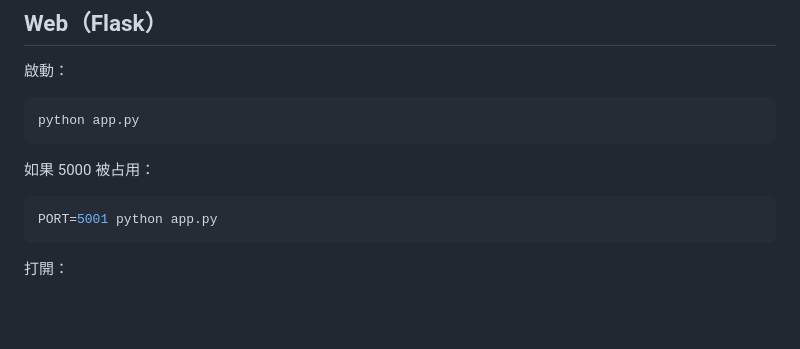
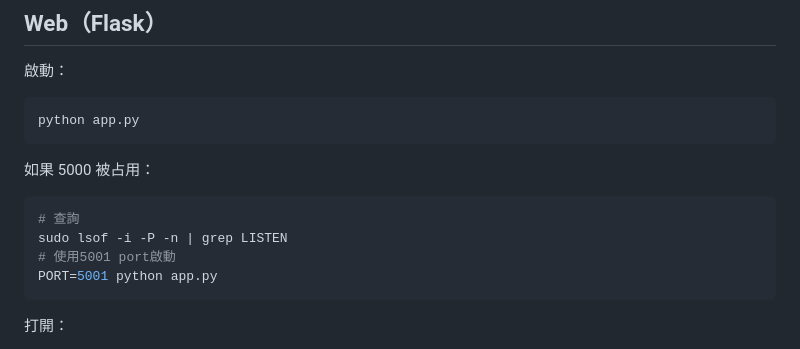
Before and after one commit to samwang1228/stock_rank_web, a Markdown page: README.md, the part around one of its changes. Drawn GitHub-style; blank space fills up the shorter version.

````diff
--- a/README.md
+++ b/README.md
@@ -79,6 +80,9 @@ python app.py
 如果 5000 被占用：
 
 ```bash
+# 查詢
+sudo lsof -i -P -n | grep LISTEN
+# 使用5001 port啟動
 PORT=5001 python app.py
 ```
 
````
Also changed, not shown: other parts of README.md (+8 -5 lines), img/vol-up.png (added), 4 other files.
